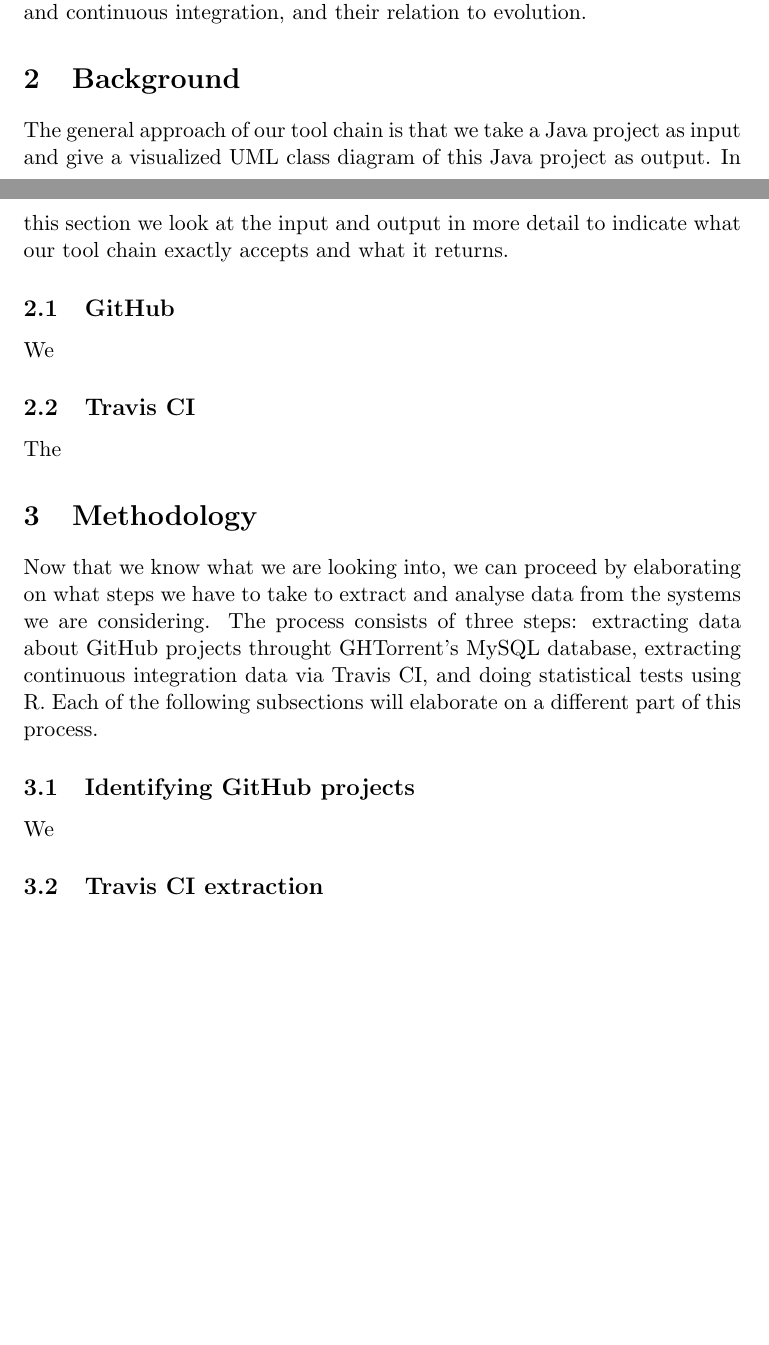
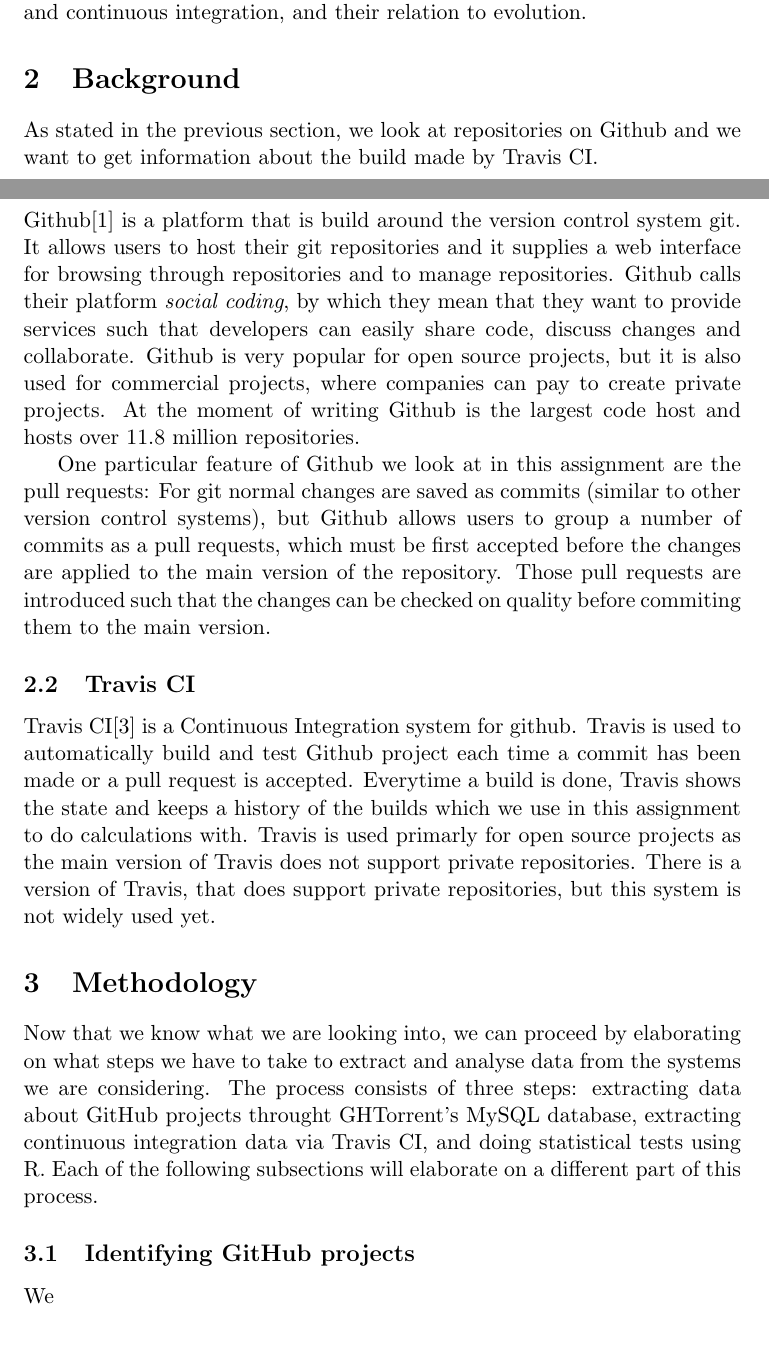
Before and after one commit to timvdalen/software-evolution, a LaTeX problem sheet (assignment 4/Report/Report.tex): two parts of pages 1 and 2 of 3 before the commit and two parts of pages 1 and 2 of 4 after it, joined at a grey line, cut so that both start at the same text, the shorter picture padded with empty space. Compiled offline with pdfLaTeX.

Commit message:
Add background section to the report

```diff
--- a/assignment 4/Report/Report.tex
+++ b/assignment 4/Report/Report.tex
@@ -20,13 +20,37 @@
 		The report has the following structure: In Section 2 we elaborate on the systems we are analyzing, namely GitHub and Travis CI, to provide some insight in what we are investigating. Section 3 is about the methodology of our research and an in-depth look into the tools and programs we use to get our results. Section 4 describes our results and what facts we can derive from them. In Section 5 we discuss threads that can invalidate our research. The report ends with conclusions we can draw from looking into repositories and continuous integration, and their relation to evolution.
 
 	\section{Background}
-		The general approach of our tool chain is that we take a Java project as input and give a visualized UML class diagram of this Java project as output. In this section we look at the input and output in more detail to indicate what our tool chain exactly accepts and what it returns.
+		As stated in the previous section, we look at repositories on Github and we want to get information about the build
+		made by Travis CI.
 
 		\subsection{GitHub}
-			We
+			Github\cite{github} is a platform that is build around the version control system git.
+			It allows users to host their git repositories and it supplies a web interface for browsing through repositories and
+			to manage repositories.
+			Github calls their platform \emph{social coding}, by which they mean that they want to provide services such that
+			developers can easily share code, discuss changes and collaborate.
+			Github is very popular for open source projects, but it is also used for commercial projects, where companies can pay
+			to create private projects.
+			At the moment of writing Github is the largest code host and hosts over 11.8 million repositories.
+
+			One particular feature of Github we look at in this assignment are the pull requests:
+			For git normal changes are saved as commits (similar to other version control systems),
+			but Github allows users to group a number of commits as a pull requests, which must be first accepted before the
+			changes are applied to the main version of the repository.
+			Those pull requests are introduced such that the changes can be checked on quality before commiting them to the main
+			version.
 
 		\subsection{Travis CI}
-			The
+		  Travis CI\cite{travis} is a Continuous Integration system for github.
+		  Travis is used to automatically build and test Github project each time a commit has been made or a pull request
+		  is accepted.
+		  Everytime a build is done, Travis shows the state and keeps a history of the builds which we use in this assignment
+		  to do calculations with.
+		  Travis is used primarly for open source projects as the main version of Travis does not support private
+		  repositories.
+		  There is a version of Travis, that does support private repositories, but this system is not widely used yet.
+
+
 
 	\section{Methodology}
 		Now that we know what we are looking into, we can proceed by elaborating on what steps we have to take to extract and analyse data from the systems we are considering. The process consists of three steps: extracting data about GitHub projects throught GHTorrent's MySQL database, extracting continuous integration data via Travis CI, and doing statistical tests using R. Each of the following subsections will elaborate on a different part of this process.
```
